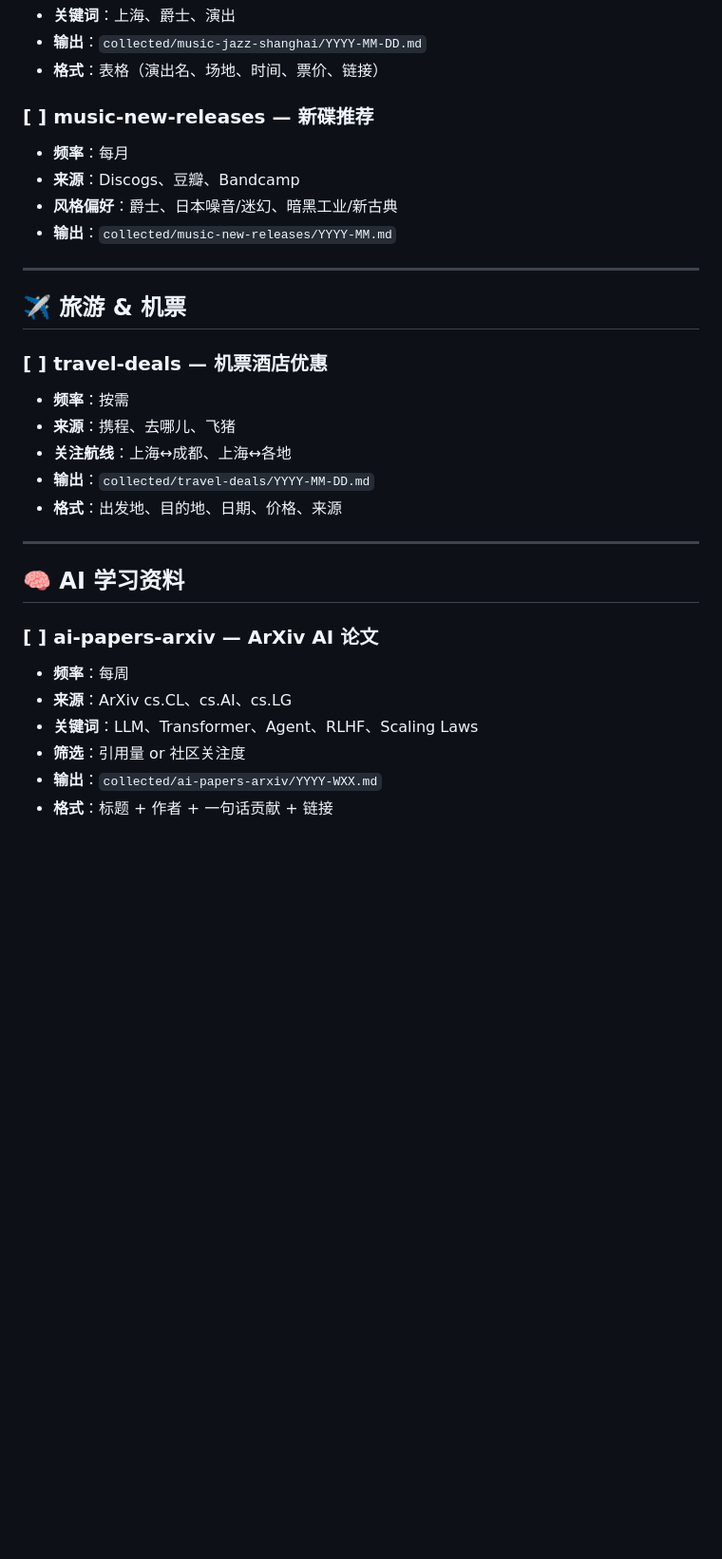
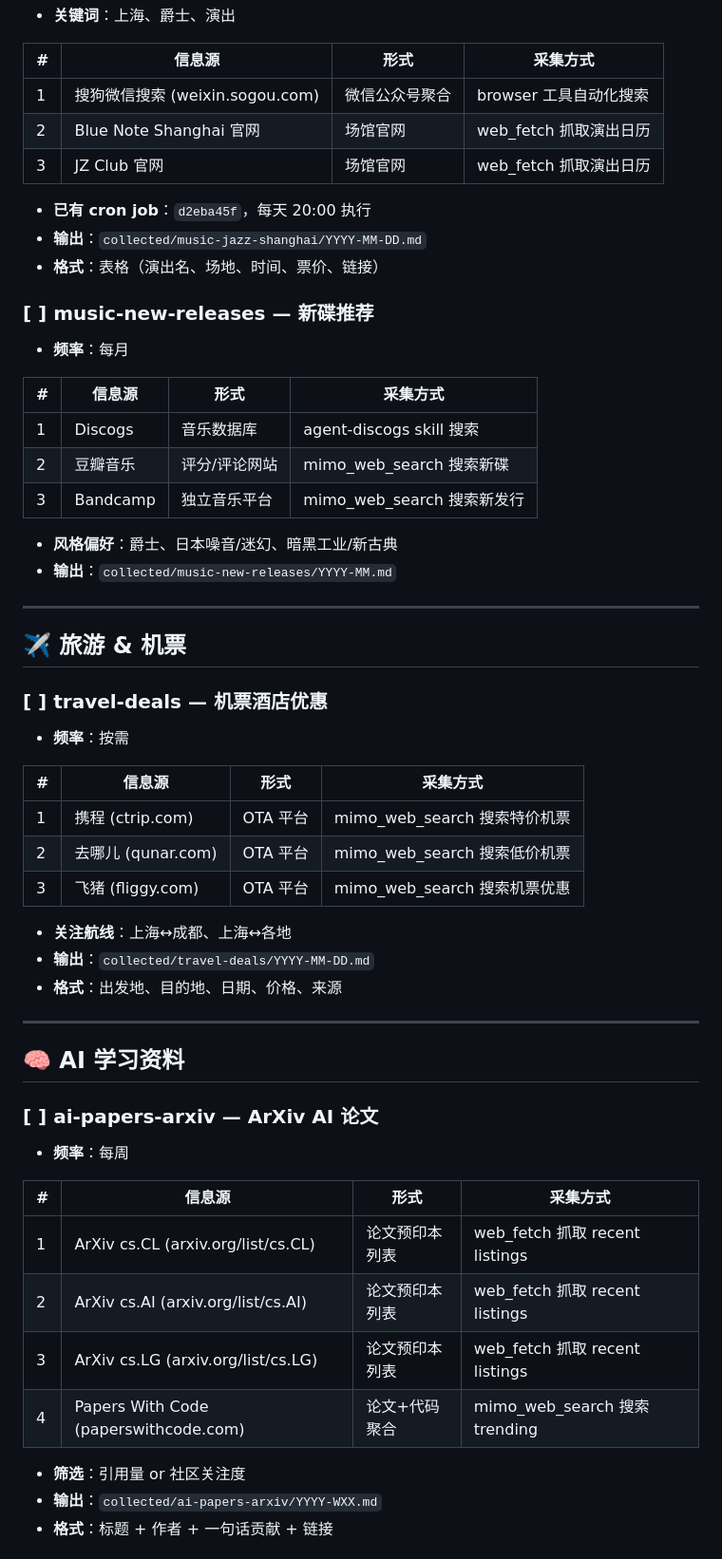
Before and after one commit to ampresent/openclaw-workspace, a Markdown page: projects/info-collector/COLLECTION-LIST.md, the part around one of its changes. Shown at 95% size. GitHub-like rendering; blank space fills up the shorter version.

```diff
--- a/projects/info-collector/COLLECTION-LIST.md
+++ b/projects/info-collector/COLLECTION-LIST.md
@@ -54,10 +77,24 @@
 - **关键词**：上海、爵士、演出
+
+| # | 信息源 | 形式 | 采集方式 |
+|---|--------|------|----------|
+| 1 | 搜狗微信搜索 (weixin.sogou.com) | 微信公众号聚合 | browser 工具自动化搜索 |
+| 2 | Blue Note Shanghai 官网 | 场馆官网 | web_fetch 抓取演出日历 |
+| 3 | JZ Club 官网 | 场馆官网 | web_fetch 抓取演出日历 |
+
+- **已有 cron job**：`d2eba45f`，每天 20:00 执行
 - **输出**：`collected/music-jazz-shanghai/YYYY-MM-DD.md`
 - **格式**：表格（演出名、场地、时间、票价、链接）
 
 ### [ ] music-new-releases — 新碟推荐
 - **频率**：每月
-- **来源**：Discogs、豆瓣、Bandcamp
+
+| # | 信息源 | 形式 | 采集方式 |
+|---|--------|------|----------|
+| 1 | Discogs | 音乐数据库 | agent-discogs skill 搜索 |
+| 2 | 豆瓣音乐 | 评分/评论网站 | mimo_web_search 搜索新碟 |
+| 3 | Bandcamp | 独立音乐平台 | mimo_web_search 搜索新发行 |
+
 - **风格偏好**：爵士、日本噪音/迷幻、暗黑工业/新古典
 - **输出**：`collected/music-new-releases/YYYY-MM.md`
 
@@ -67,7 +104,13 @@
 
 ### [ ] travel-deals — 机票酒店优惠
 - **频率**：按需
-- **来源**：携程、去哪儿、飞猪
+
+| # | 信息源 | 形式 | 采集方式 |
+|---|--------|------|----------|
+| 1 | 携程 (ctrip.com) | OTA 平台 | mimo_web_search 搜索特价机票 |
+| 2 | 去哪儿 (qunar.com) | OTA 平台 | mimo_web_search 搜索低价机票 |
+| 3 | 飞猪 (fliggy.com) | OTA 平台 | mimo_web_search 搜索机票优惠 |
+
 - **关注航线**：上海↔成都、上海↔各地
 - **输出**：`collected/travel-deals/YYYY-MM-DD.md`
 - **格式**：出发地、目的地、日期、价格、来源
@@ -78,8 +121,14 @@
 
 ### [ ] ai-papers-arxiv — ArXiv AI 论文
 - **频率**：每周
-- **来源**：ArXiv cs.CL、cs.AI、cs.LG
-- **关键词**：LLM、Transformer、Agent、RLHF、Scaling Laws
+
+| # | 信息源 | 形式 | 采集方式 |
+|---|--------|------|----------|
+| 1 | ArXiv cs.CL (arxiv.org/list/cs.CL) | 论文预印本列表 | web_fetch 抓取 recent listings |
+| 2 | ArXiv cs.AI (arxiv.org/list/cs.AI) | 论文预印本列表 | web_fetch 抓取 recent listings |
+| 3 | ArXiv cs.LG (arxiv.org/list/cs.LG) | 论文预印本列表 | web_fetch 抓取 recent listings |
+| 4 | Papers With Code (paperswithcode.com) | 论文+代码聚合 | mimo_web_search 搜索 trending |
+
 - **筛选**：引用量 or 社区关注度
 - **输出**：`collected/ai-papers-arxiv/YYYY-WXX.md`
 - **格式**：标题 + 作者 + 一句话贡献 + 链接
```
Also changed, not shown: other parts of projects/info-collector/COLLECTION-LIST.md (+63 -12 lines).
